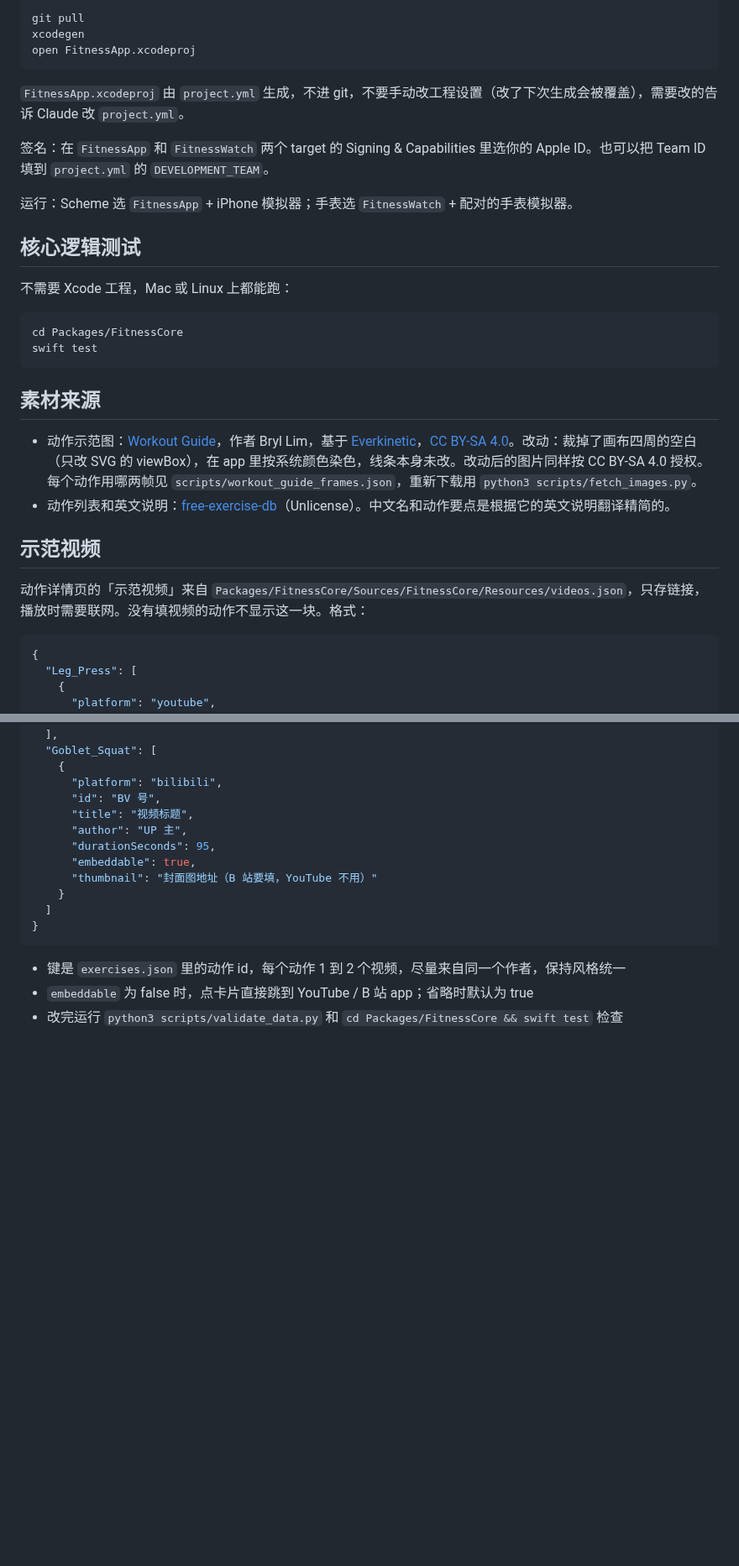
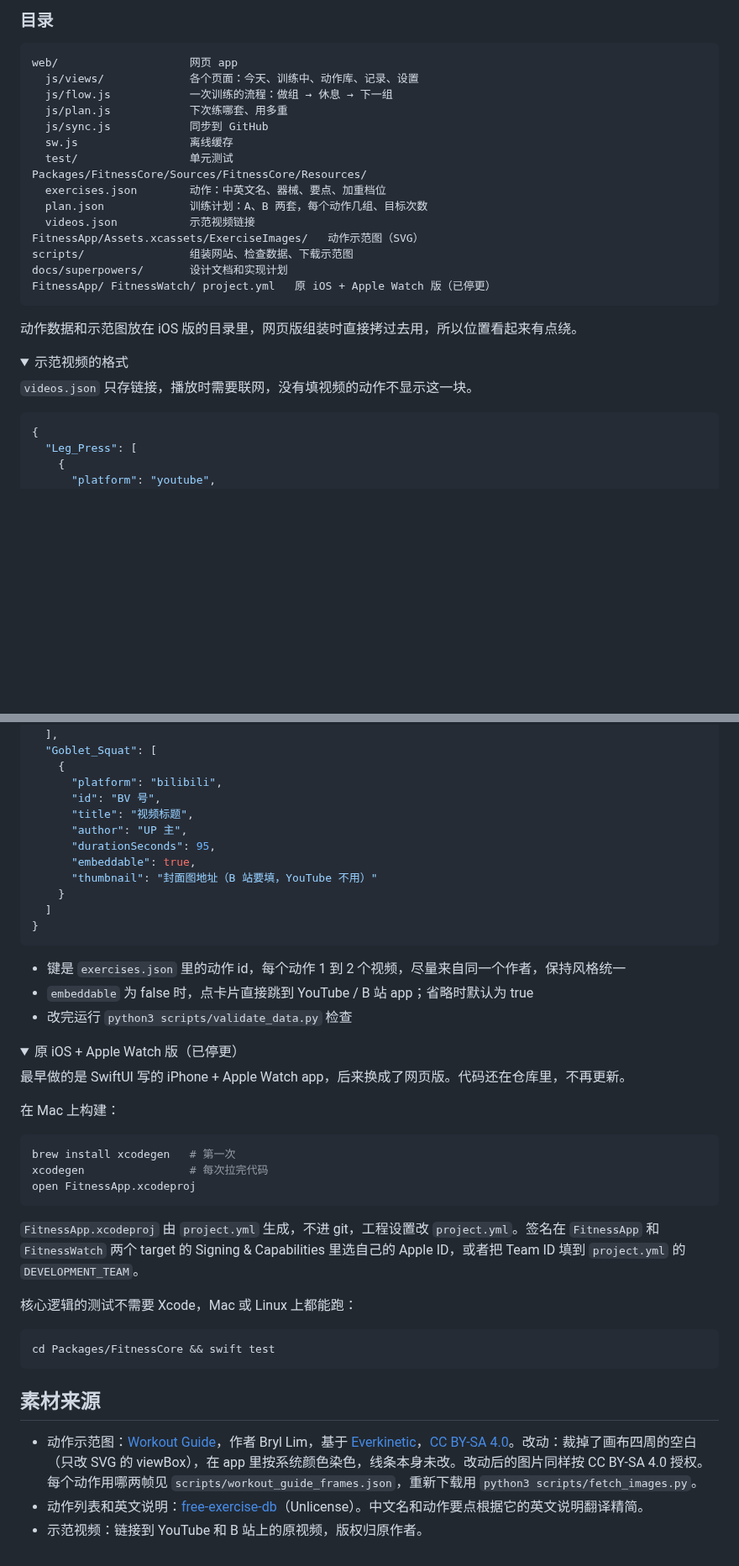
Before and after one commit to ym820/personal-fitness-app, a Markdown page: README.md, 2 parts joined by grey strips. Shown at 84% size. Drawn GitHub-style; folded sections open; blank space fills up the shorter version.

````diff
--- a/README.md
+++ b/README.md
@@ -58,33 +58,30 @@ brew install xcodegen
 
-```sh
-git pull
-xcodegen
-open FitnessApp.xcodeproj
+### 目录
+
+```
+web/                    网页 app
+  js/views/             各个页面：今天、训练中、动作库、记录、设置
+  js/flow.js            一次训练的流程：做组 → 休息 → 下一组
+  js/plan.js            下次练哪套、用多重
+  js/sync.js            同步到 GitHub
+  sw.js                 离线缓存
+  test/                 单元测试
+Packages/FitnessCore/Sources/FitnessCore/Resources/
+  exercises.json        动作：中英文名、器械、要点、加重档位
+  plan.json             训练计划：A、B 两套，每个动作几组、目标次数
+  videos.json           示范视频链接
+FitnessApp/Assets.xcassets/ExerciseImages/   动作示范图（SVG）
+scripts/                组装网站、检查数据、下载示范图
+docs/superpowers/       设计文档和实现计划
+FitnessApp/ FitnessWatch/ project.yml   原 iOS + Apple Watch 版（已停更）
 ```
 
-`FitnessApp.xcodeproj` 由 `project.yml` 生成，不进 git，不要手动改工程设置（改了下次生成会被覆盖），需要改的告诉 Claude 改 `project.yml`。
+动作数据和示范图放在 iOS 版的目录里，网页版组装时直接拷过去用，所以位置看起来有点绕。
 
-签名：在 `FitnessApp` 和 `FitnessWatch` 两个 target 的 Signing & Capabilities 里选你的 Apple ID。也可以把 Team ID 填到 `project.yml` 的 `DEVELOPMENT_TEAM`。
+<details>
+<summary>示范视频的格式</summary>
 
-运行：Scheme 选 `FitnessApp` + iPhone 模拟器；手表选 `FitnessWatch` + 配对的手表模拟器。
-
-## 核心逻辑测试
-
-不需要 Xcode 工程，Mac 或 Linux 上都能跑：
-
-```sh
-cd Packages/FitnessCore
-swift test
-```
-
-## 素材来源
-
-- 动作示范图：[Workout Guide](https://github.com/bryllim/workout-guide)，作者 Bryl Lim，基于 [Everkinetic](https://github.com/everkinetic/data)，[CC BY-SA 4.0](https://creativecommons.org/licenses/by-sa/4.0/)。改动：裁掉了画布四周的空白（只改 SVG 的 viewBox），在 app 里按系统颜色染色，线条本身未改。改动后的图片同样按 CC BY-SA 4.0 授权。每个动作用哪两帧见 `scripts/workout_guide_frames.json`，重新下载用 `python3 scripts/fetch_images.py`。
-- 动作列表和英文说明：[free-exercise-db](https://github.com/yuhonas/free-exercise-db)（Unlicense）。中文名和动作要点是根据它的英文说明翻译精简的。
-
-## 示范视频
-
-动作详情页的「示范视频」来自 `Packages/FitnessCore/Sources/FitnessCore/Resources/videos.json`，只存链接，播放时需要联网。没有填视频的动作不显示这一块。格式：
+`videos.json` 只存链接，播放时需要联网，没有填视频的动作不显示这一块。
 
 ```json
 {
@@ -114,4 +111,35 @@ swift test
 
 - 键是 `exercises.json` 里的动作 id，每个动作 1 到 2 个视频，尽量来自同一个作者，保持风格统一
 - `embeddable` 为 false 时，点卡片直接跳到 YouTube / B 站 app；省略时默认为 true
-- 改完运行 `python3 scripts/validate_data.py` 和 `cd Packages/FitnessCore && swift test` 检查
+- 改完运行 `python3 scripts/validate_data.py` 检查
+
+</details>
+
+<details>
+<summary>原 iOS + Apple Watch 版（已停更）</summary>
+
+最早做的是 SwiftUI 写的 iPhone + Apple Watch app，后来换成了网页版。代码还在仓库里，不再更新。
+
+在 Mac 上构建：
+
+```sh
+brew install xcodegen   # 第一次
+xcodegen                # 每次拉完代码
+open FitnessApp.xcodeproj
+```
+
+`FitnessApp.xcodeproj` 由 `project.yml` 生成，不进 git，工程设置改 `project.yml`。签名在 `FitnessApp` 和 `FitnessWatch` 两个 target 的 Signing & Capabilities 里选自己的 Apple ID，或者把 Team ID 填到 `project.yml` 的 `DEVELOPMENT_TEAM`。
+
+核心逻辑的测试不需要 Xcode，Mac 或 Linux 上都能跑：
+
+```sh
+cd Packages/FitnessCore && swift test
+```
+
+</details>
+
+## 素材来源
+
+- 动作示范图：[Workout Guide](https://github.com/bryllim/workout-guide)，作者 Bryl Lim，基于 [Everkinetic](https://github.com/everkinetic/data)，[CC BY-SA 4.0](https://creativecommons.org/licenses/by-sa/4.0/)。改动：裁掉了画布四周的空白（只改 SVG 的 viewBox），在 app 里按系统颜色染色，线条本身未改。改动后的图片同样按 CC BY-SA 4.0 授权。每个动作用哪两帧见 `scripts/workout_guide_frames.json`，重新下载用 `python3 scripts/fetch_images.py`。
+- 动作列表和英文说明：[free-exercise-db](https://github.com/yuhonas/free-exercise-db)（Unlicense）。中文名和动作要点根据它的英文说明翻译精简。
+- 示范视频：链接到 YouTube 和 B 站上的原视频，版权归原作者。
````
Also changed, not shown: other parts of README.md (+33 -33 lines), docs/screenshots/rest.png (added), docs/screenshots/set.png (added), docs/screenshots/today.png (added).
